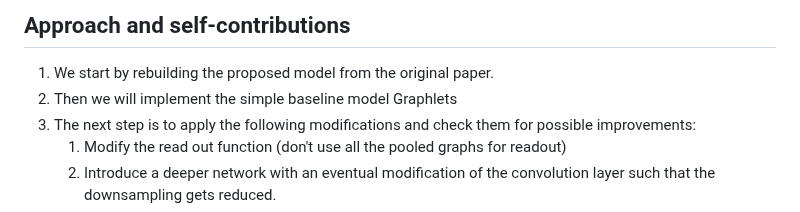
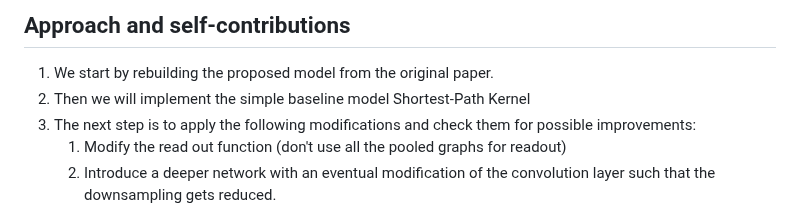
Before and after one commit to theoliver7/uzh-aml, a Markdown page: PROBLEMSETTING.md, the part around the change. Rendered like a GitHub page.

Commit message:
Correction in PROBLEMSETTING.md

```diff
--- a/PROBLEMSETTING.md
+++ b/PROBLEMSETTING.md
@@ -16,7 +16,7 @@ In the field of bioinformatics, protein structures can be modeled as a graph, wh
 
 ## Approach and self-contributions
 1. We start by rebuilding the proposed model from the original paper.
-2. Then we will implement the simple baseline model Graphlets
+2. Then we will implement the simple baseline model Shortest-Path Kernel
 3. The next step is to apply the following modifications and check them for possible improvements:
     1. Modify the read out function (don't use all the pooled graphs for readout)
     2. Introduce a deeper network with an eventual modification of the convolution layer such that the downsampling gets reduced.
```
